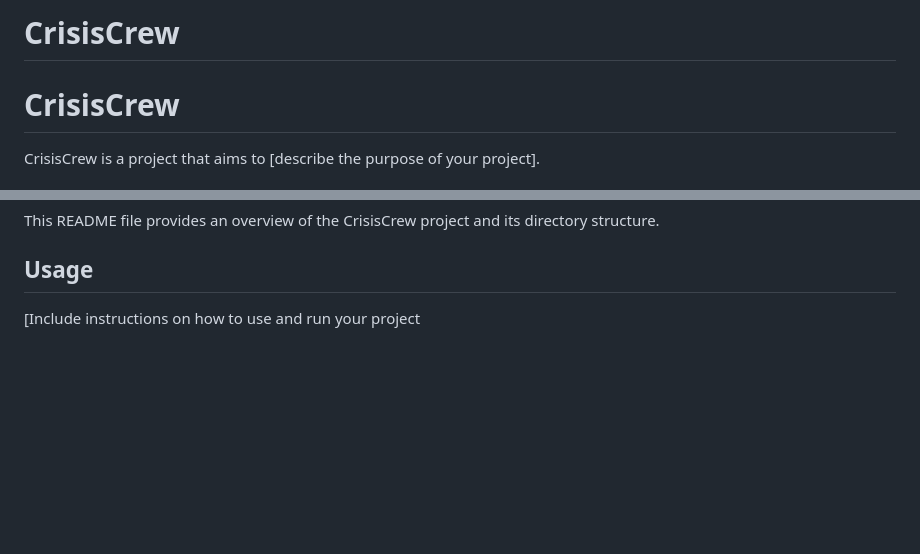
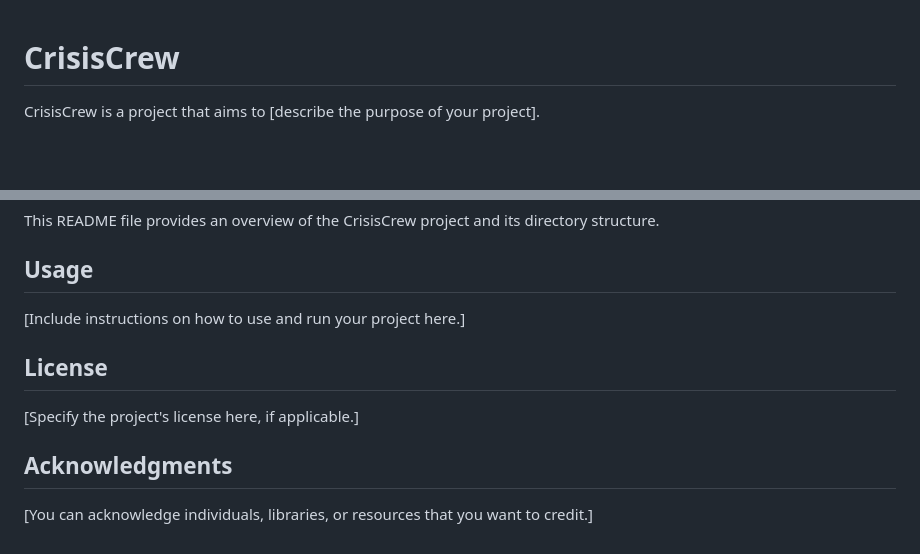
Before and after one commit to showrin20/CrisisCrew, a Markdown page: README.md, 2 parts joined by grey strips. Rendered like a GitHub page; blank space fills up the shorter version.

```diff
--- a/README.md
+++ b/README.md
@@ -1,5 +1,3 @@
-# CrisisCrew
-
 # CrisisCrew
 
 CrisisCrew is a project that aims to [describe the purpose of your project].
@@ -124,4 +122,12 @@ This README file provides an overview of the CrisisCrew project and its director
 
 ## Usage
 
-[Include instructions on how to use and run your project
+[Include instructions on how to use and run your project here.]
+
+## License
+
+[Specify the project's license here, if applicable.]
+
+## Acknowledgments
+
+[You can acknowledge individuals, libraries, or resources that you want to credit.]
```
